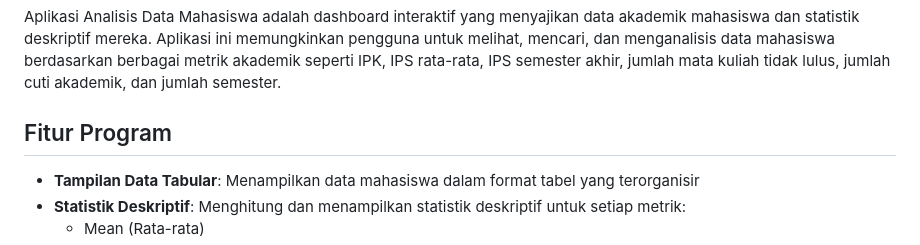
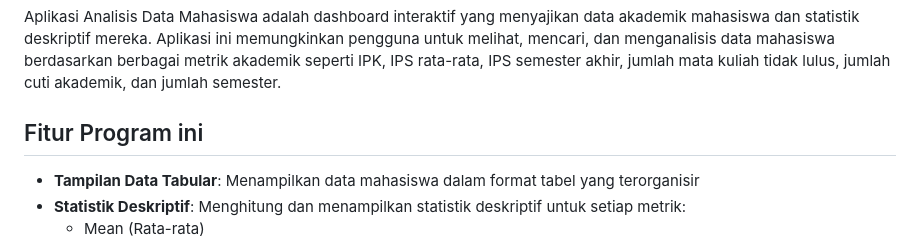
Before and after one commit to Rifkyrahmat2006/Analisis-Data-Mahasiswa, a Markdown page: README.md, the part around the change. Drawn GitHub-style.

```diff
--- a/README.md
+++ b/README.md
@@ -6,7 +6,7 @@ Aplikasi web interaktif untuk menganalisis dan memvisualisasikan data akademik m
 
 Aplikasi Analisis Data Mahasiswa adalah dashboard interaktif yang menyajikan data akademik mahasiswa dan statistik deskriptif mereka. Aplikasi ini memungkinkan pengguna untuk melihat, mencari, dan menganalisis data mahasiswa berdasarkan berbagai metrik akademik seperti IPK, IPS rata-rata, IPS semester akhir, jumlah mata kuliah tidak lulus, jumlah cuti akademik, dan jumlah semester.
 
-## Fitur Program
+## Fitur Program ini
 
 - **Tampilan Data Tabular**: Menampilkan data mahasiswa dalam format tabel yang terorganisir
 - **Statistik Deskriptif**: Menghitung dan menampilkan statistik deskriptif untuk setiap metrik:
```
